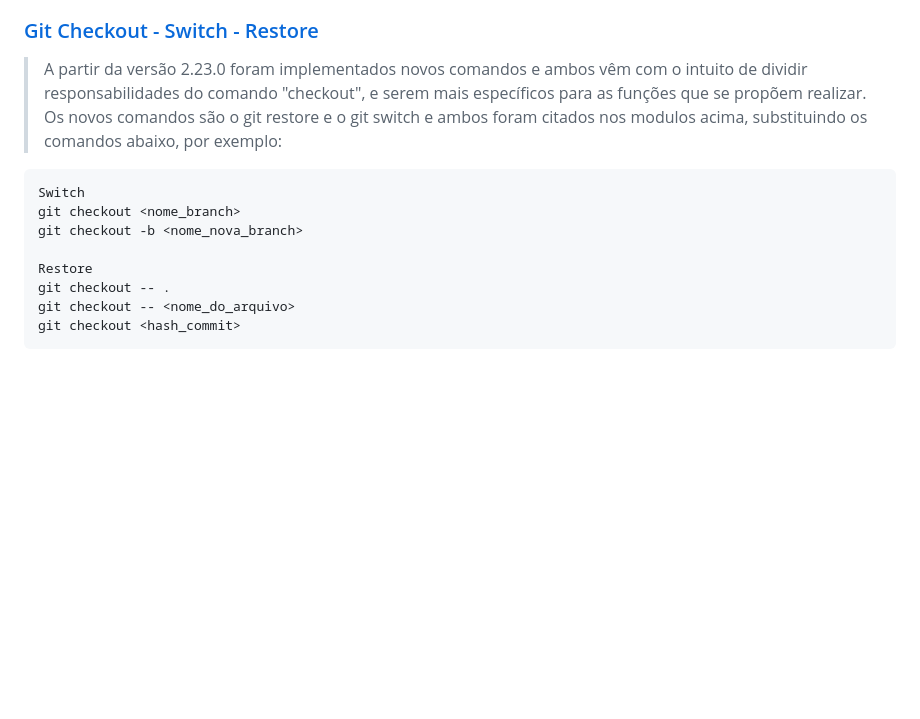
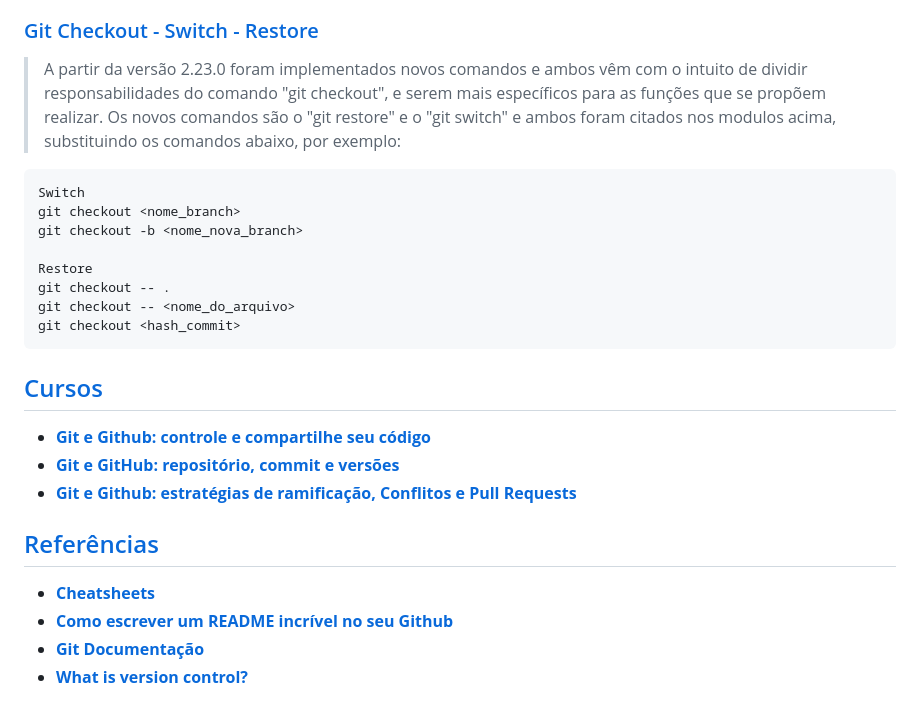
Before and after one commit to guifdsk/curso-alura-git-github, a Markdown page: README.md, the part around one of its changes. GitHub-like rendering; blank space fills up the shorter version.

````diff
--- a/README.md
+++ b/README.md
@@ -233,7 +243,7 @@ __Staged ou Stage (preparado)__
 >Nele podemos anotar arquivos e diretórios que podem ser ignorados e ficam fora da visão do Git para o controle de versionamento, geralmente podem ser arquivos de configuração de ambiente ou qualquer outro que não queremos que faça parte do nosso diretório monitorado pelo Git.
 
 ### [Git Checkout - Switch - Restore](#0)<a id='2.3'></a>
-> A partir da versão 2.23.0 foram implementados novos comandos e ambos vêm com o intuito de dividir responsabilidades do comando "checkout", e serem mais específicos para as funções que se propõem realizar. Os novos comandos são o git restore e o git switch e ambos foram citados nos modulos acima, substituindo os comandos abaixo, por exemplo:
+> A partir da versão 2.23.0 foram implementados novos comandos e ambos vêm com o intuito de dividir responsabilidades do comando "git checkout", e serem mais específicos para as funções que se propõem realizar. Os novos comandos são o "git restore" e o "git switch" e ambos foram citados nos modulos acima, substituindo os comandos abaixo, por exemplo:
 ```
 Switch
 git checkout <nome_branch>
@@ -244,3 +254,15 @@ git checkout -- .
 git checkout -- <nome_do_arquivo>
 git checkout <hash_commit>
 ```
+
+## [Cursos](#0) <a id='4'></a>
+* [__Git e Github: controle e compartilhe seu código__](https://cursos.alura.com.br/course/git-github-controle-de-versao)
+* [__Git e GitHub: repositório, commit e versões__](https://cursos.alura.com.br/course/git-github-repositorio-commit-versoes)
+* [__Git e Github: estratégias de ramificação, Conflitos e Pull Requests__](https://cursos.alura.com.br/course/git-github-branching-conflitos-pull-requests)
+
+## [Referências](#0) <a id='4'></a>
+
+* [__Cheatsheets__](https://devhints.io/)
+* [__Como escrever um README incrível no seu Github__](https://www.alura.com.br/artigos/escrever-bom-readme)
+* [__Git Documentação__](https://git-scm.com/docs/git/pt_BR)
+* [__What is version control?__](https://www.atlassian.com/git/tutorials/what-is-version-control)
````
Also changed, not shown: other parts of README.md (+51 -41 lines).
